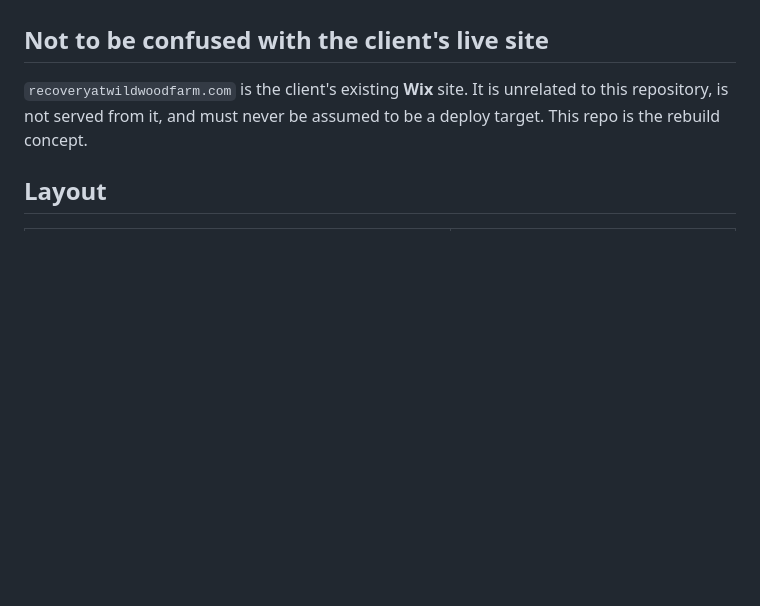
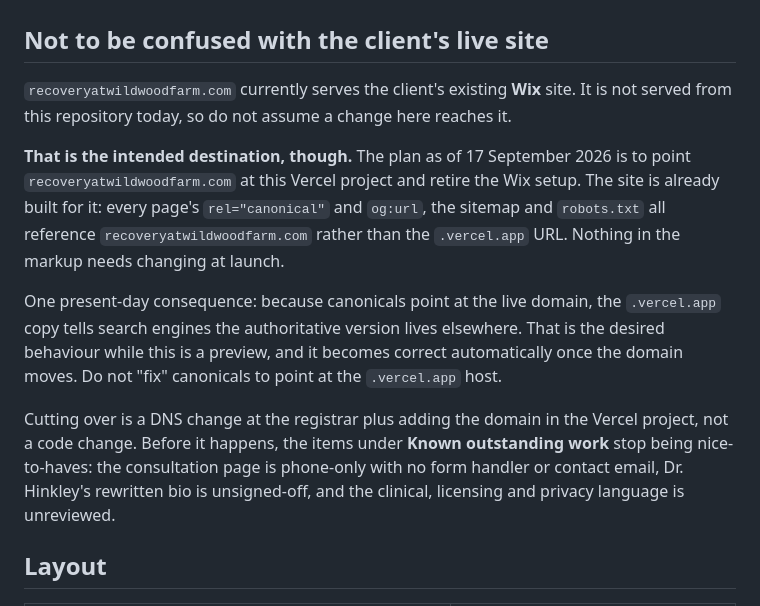
Before and after one commit to Peregrine-Consulting/wildwood-farm-site, a Markdown page: CLAUDE.md, the part around the change. GitHub-like rendering; blank space fills up the shorter version.

Commit message:
Record that recoveryatwildwoodfarm.com is the intended destination
The previous wording said the domain must never be assumed to be a
deploy target. True of today, but it contradicts the plan, which is to
point the domain at this Vercel project and retire Wix.

Notes that the markup is already built for the cutover: canonicals,
og:url, the sitemap and robots.txt all reference the real domain rather
than the .vercel.app host, so nothing in the site needs changing at
launch. Adds a warning not to "correct" those canonicals to the preview
host, since they look wrong out of context.

Also flags that the outstanding items become blocking at cutover rather
than optional.

Co-Authored-By: Claude Opus 5 <noreply@anthropic.com>

```diff
--- a/CLAUDE.md
+++ b/CLAUDE.md
@@ -90,9 +90,26 @@ to get client sign-off on copy before it goes live.
 
 ## Not to be confused with the client's live site
 
-`recoveryatwildwoodfarm.com` is the client's existing **Wix** site. It is unrelated
-to this repository, is not served from it, and must never be assumed to be a deploy
-target. This repo is the rebuild concept.
+`recoveryatwildwoodfarm.com` currently serves the client's existing **Wix** site. It
+is not served from this repository today, so do not assume a change here reaches it.
+
+**That is the intended destination, though.** The plan as of 17 September 2026 is to
+point `recoveryatwildwoodfarm.com` at this Vercel project and retire the Wix setup.
+The site is already built for it: every page's `rel="canonical"` and `og:url`, the
+sitemap and `robots.txt` all reference `recoveryatwildwoodfarm.com` rather than the
+`.vercel.app` URL. Nothing in the markup needs changing at launch.
+
+One present-day consequence: because canonicals point at the live domain, the
+`.vercel.app` copy tells search engines the authoritative version lives elsewhere.
+That is the desired behaviour while this is a preview, and it becomes correct
+automatically once the domain moves. Do not "fix" canonicals to point at the
+`.vercel.app` host.
+
+Cutting over is a DNS change at the registrar plus adding the domain in the Vercel
+project, not a code change. Before it happens, the items under **Known outstanding
+work** stop being nice-to-haves: the consultation page is phone-only with no form
+handler or contact email, Dr. Hinkley's rewritten bio is unsigned-off, and the
+clinical, licensing and privacy language is unreviewed.
 
 ## Layout
 
```
